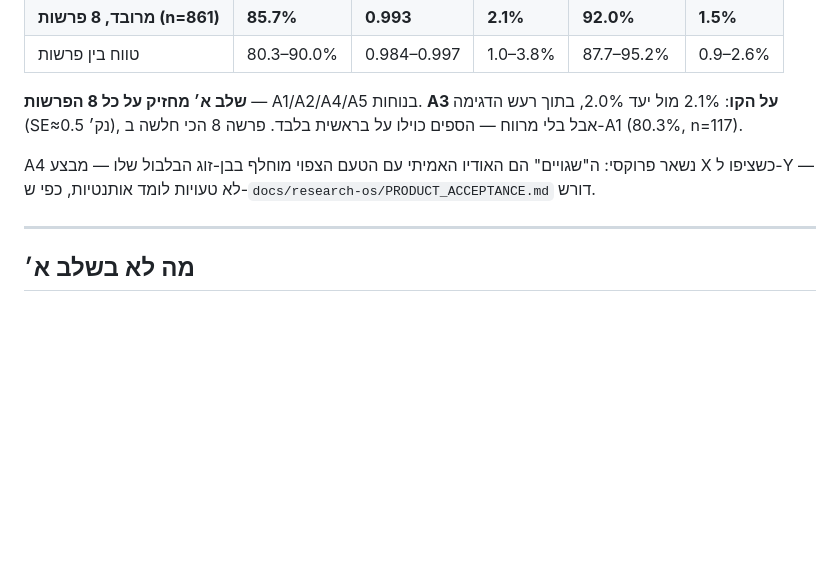
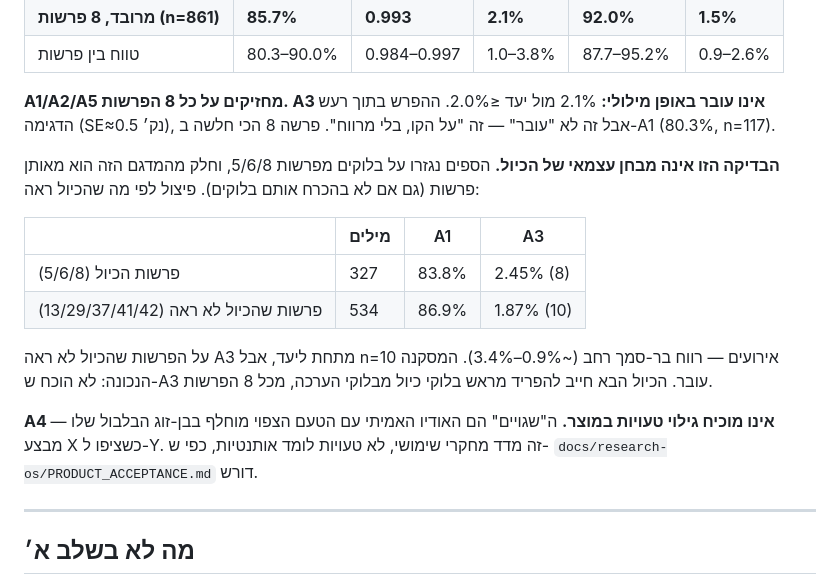
Before and after one commit to MeiRR17/Taamify, a Markdown page: PLAN_STAGE_A.md, the part around the change. Rendered like a GitHub page; blank space fills up the shorter version.

Commit message:
PLAN_STAGE_A.md: A3 does not literally pass; the replay is not an independent calibration test
Per owner review: 2.1% is above the <=2.0% target, not 'on the line'. The
thresholds were derived on parashot 5/6/8, which are part of the replay
sample. Split by what calibration saw: 2.45% (8/327) on 5/6/8 vs 1.87%
(10/534) on the five untouched parashot -- below target but 10 events, CI
~0.9-3.4%. A4 stays a research proxy, not evidence of product error recall.

Co-Authored-By: Claude Opus 5.5 <noreply@anthropic.com>

```diff
--- a/PLAN_STAGE_A.md
+++ b/PLAN_STAGE_A.md
@@ -277,13 +277,27 @@ WINDOW` ב-`webapp/server.py`.
 | **מרובד, 8 פרשות (n=861)** | **85.7%** | **0.993** | **2.1%** | **92.0%** | **1.5%** |
 | טווח בין פרשות | 80.3–90.0% | 0.984–0.997 | 1.0–3.8% | 87.7–95.2% | 0.9–2.6% |
 
-**שלב א׳ מחזיק על כל 8 הפרשות** — A1/A2/A4/A5 בנוחות. **A3 על הקו**:
-2.1% מול יעד 2.0%, בתוך רעש הדגימה (SE≈0.5 נק׳), אבל בלי מרווח — הספים
-כוילו על בראשית בלבד. פרשה 8 הכי חלשה ב-A1 (80.3%, n=117).
+**A1/A2/A5 מחזיקים על כל 8 הפרשות. A3 אינו עובר באופן מילולי:**
+2.1% מול יעד ≤2.0%. ההפרש בתוך רעש הדגימה (SE≈0.5 נק׳), אבל זה לא
+"עובר" — זה "על הקו, בלי מרווח". פרשה 8 הכי חלשה ב-A1 (80.3%, n=117).
 
-A4 נשאר פרוקסי: ה"שגויים" הם האודיו האמיתי עם הטעם הצפוי מוחלף בבן-זוג
-הבלבול שלו — מבצע X כשציפו ל-Y — לא טעויות לומד אותנטיות, כפי
-ש-`docs/research-os/PRODUCT_ACCEPTANCE.md` דורש.
+**הבדיקה הזו אינה מבחן עצמאי של הכיול.** הספים נגזרו על בלוקים מפרשות
+5/6/8, וחלק מהמדגם הזה הוא מאותן פרשות (גם אם לא בהכרח אותם בלוקים).
+פיצול לפי מה שהכיול ראה:
+
+| | מילים | A1 | A3 |
+|---|---|---|---|
+| פרשות הכיול (5/6/8) | 327 | 83.8% | 2.45% (8) |
+| פרשות שהכיול לא ראה (13/29/37/41/42) | 534 | 86.9% | 1.87% (10) |
+
+על הפרשות שהכיול לא ראה A3 מתחת ליעד, אבל n=10 אירועים — רווח בר-סמך
+רחב (~0.9%–3.4%). המסקנה הנכונה: לא הוכח ש-A3 עובר. הכיול הבא חייב
+להפריד מראש בלוקי כיול מבלוקי הערכה, מכל 8 הפרשות.
+
+**A4 אינו מוכיח גילוי טעויות במוצר.** ה"שגויים" הם האודיו האמיתי עם
+הטעם הצפוי מוחלף בבן-זוג הבלבול שלו — מבצע X כשציפו ל-Y. זה מדד מחקרי
+שימושי, לא טעויות לומד אותנטיות, כפי ש-
+`docs/research-os/PRODUCT_ACCEPTANCE.md` דורש.
 
 ---
 
```
